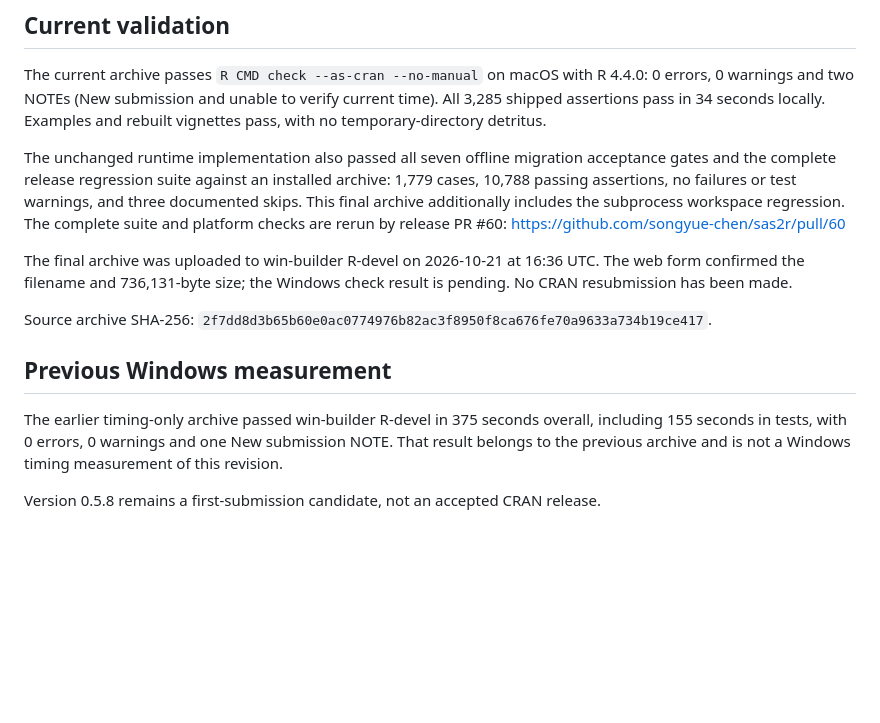
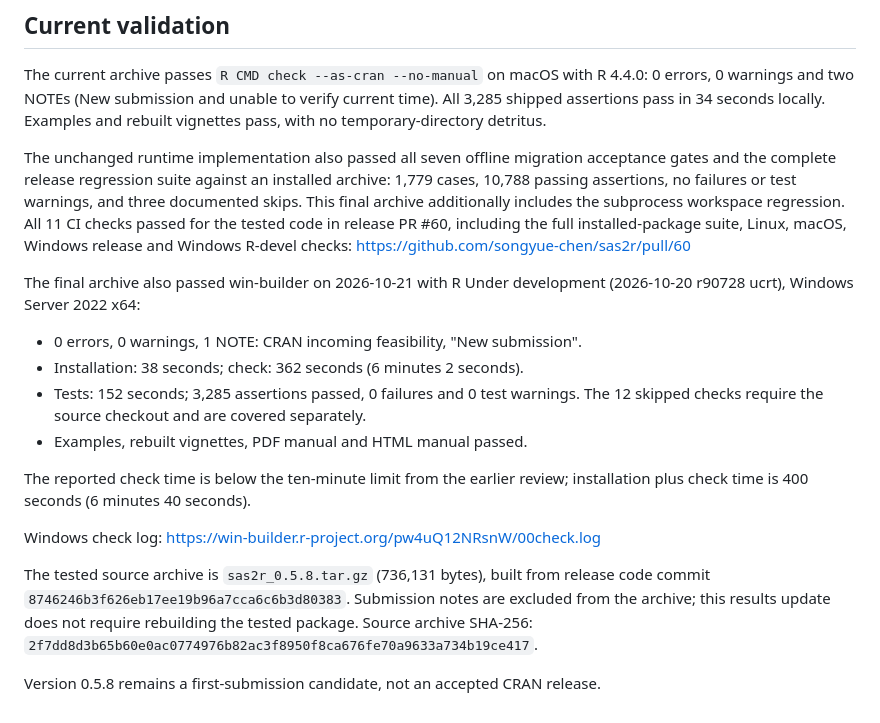
Before and after one commit to songyue-chen/sas2r, a Markdown page: cran-comments.md, the part around the change. Drawn GitHub-style; blank space fills up the shorter version.

Commit message:
Update submission notes with Windows results

```diff
--- a/cran-comments.md
+++ b/cran-comments.md
@@ -45,22 +45,30 @@ The unchanged runtime implementation also passed all seven offline migration
 acceptance gates and the complete release regression suite against an installed
 archive: 1,779 cases, 10,788 passing assertions, no failures or test warnings,
 and three documented skips. This final archive additionally includes the
-subprocess workspace regression. The complete suite and platform checks are
-rerun by release PR #60:
+subprocess workspace regression. All 11 CI checks passed for the tested code in
+release PR #60, including the full installed-package suite, Linux, macOS,
+Windows release and Windows R-devel checks:
 https://github.com/songyue-chen/sas2r/pull/60
 
-The final archive was uploaded to win-builder R-devel on 2026-10-21 at 16:36 UTC.
-The web form confirmed the filename and 736,131-byte size; the Windows check
-result is pending. No CRAN resubmission has been made.
+The final archive also passed win-builder on 2026-10-21 with R Under development
+(2026-10-20 r90728 ucrt), Windows Server 2022 x64:
 
-Source archive SHA-256:
+- 0 errors, 0 warnings, 1 NOTE: CRAN incoming feasibility, "New submission".
+- Installation: 38 seconds; check: 362 seconds (6 minutes 2 seconds).
+- Tests: 152 seconds; 3,285 assertions passed, 0 failures and 0 test warnings.
+  The 12 skipped checks require the source checkout and are covered separately.
+- Examples, rebuilt vignettes, PDF manual and HTML manual passed.
+
+The reported check time is below the ten-minute limit from the earlier review;
+installation plus check time is 400 seconds (6 minutes 40 seconds).
+
+Windows check log:
+https://win-builder.r-project.org/pw4uQ12NRsnW/00check.log
+
+The tested source archive is `sas2r_0.5.8.tar.gz` (736,131 bytes), built from
+release code commit `8746246b3f626eb17ee19b96a7cca6c6b3d80383`.
+Submission notes are excluded from the archive; this results update does not
+require rebuilding the tested package. Source archive SHA-256:
 `2f7dd8d3b65b60e0ac0774976b82ac3f8950f8ca676fe70a9633a734b19ce417`.
 
-## Previous Windows measurement
-
-The earlier timing-only archive passed win-builder R-devel in 375 seconds
-overall, including 155 seconds in tests, with 0 errors, 0 warnings and one
-New submission NOTE. That result belongs to the previous archive and is not a
-Windows timing measurement of this revision.
-
 Version 0.5.8 remains a first-submission candidate, not an accepted CRAN release.
```
